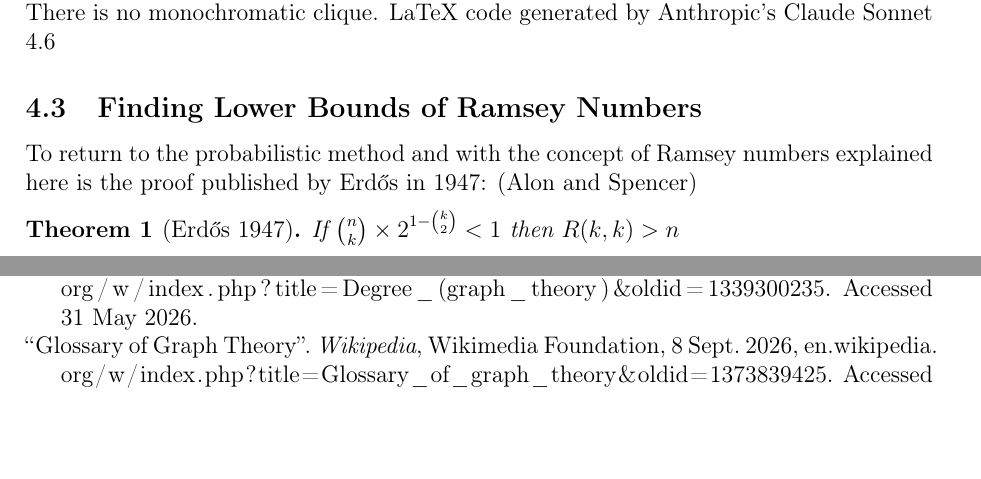
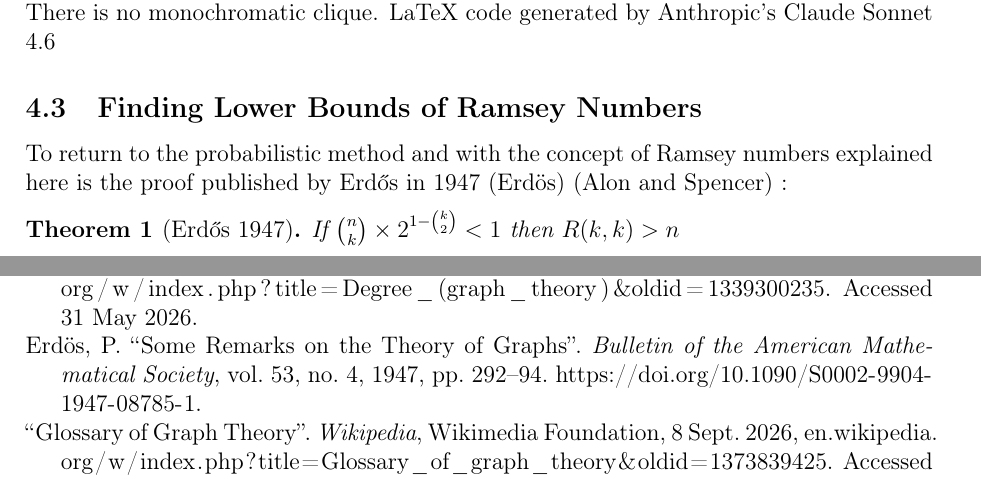
Before and after one commit to informatiky/LaTeX, a LaTeX document (Extended Essay/Johannes - Mathematics Extended Essay - Probabilistic method.tex, which reads Extended Essay/MathematicsExtendedEssay.bib): two parts of pages 9 and 16 of 16, joined at a grey line, cut so that both start at the same text, the shorter picture padded with empty space. Compiled offline with pdfLaTeX.

Commit message:
Auto-commit: 2026-09-13 15:17:13

```diff
--- a/Extended Essay/Johannes - Mathematics Extended Essay - Probabilistic method.tex
+++ b/Extended Essay/Johannes - Mathematics Extended Essay - Probabilistic method.tex
@@ -409,8 +409,8 @@ On the other hand, below is a graph with 5 nodes where there are no monochromati
 
 \subsection{Finding Lower Bounds of Ramsey Numbers}
 
-To return to the probabilistic method and with the concept of Ramsey numbers explained here is the proof published by Erdős in 1947:
-\autocite{alonProbabilisticMethod2008}
+To return to the probabilistic method and with the concept of Ramsey numbers explained here is the proof published by Erdős in 1947 \autocite{erdosRemarksTheoryGraphs1947} \autocite{alonProbabilisticMethod2008} :
+
 \begin{theorem}[Erdős 1947] \label{thm:erdos-1947}
     If \( \binom{n}{k} \times 2^{1-\binom{k}{2}} < 1 \) then \( R(k,k) > n \)
 \end{theorem}
--- a/Extended Essay/MathematicsExtendedEssay.bib
+++ b/Extended Essay/MathematicsExtendedEssay.bib
@@ -211,3 +211,11 @@
   file = {/Users/johannes/Zotero/storage/5KYUKWYG/index.html}
 }
 
+@article{erdosRemarksTheoryGraphs1947,
+  title = {Some Remarks on the Theory of Graphs},
+  author = {Erdös, P.},
+  date = {1947},
+  journaltitle = {Bulletin of the American Mathematical Society},
+  shortjournal = {Bull. Amer. Math. Soc.},
+  volume = {53},
+  number = {4},
```
Also changed, not shown: Extended Essay/MathematicsExtendedEssay.bib (9 more changed lines), 1 other file.
